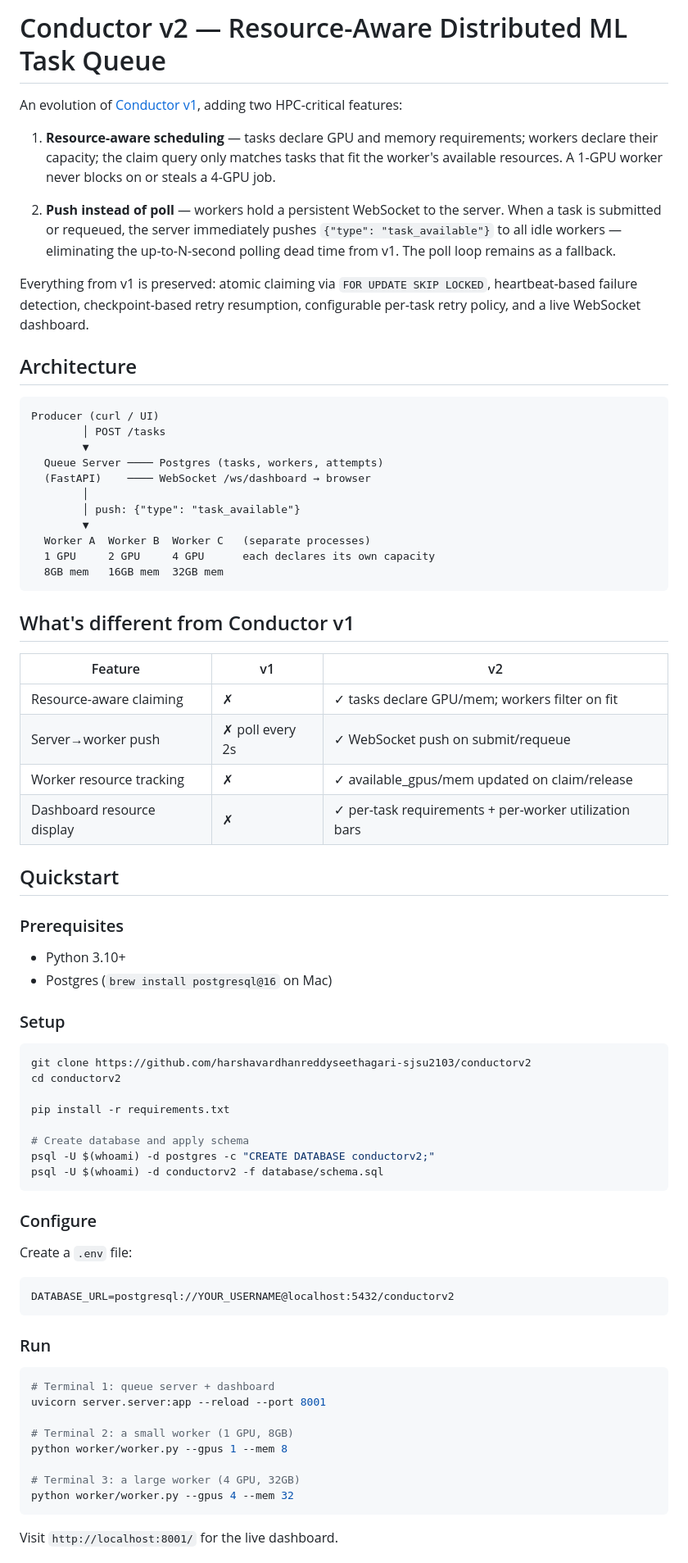
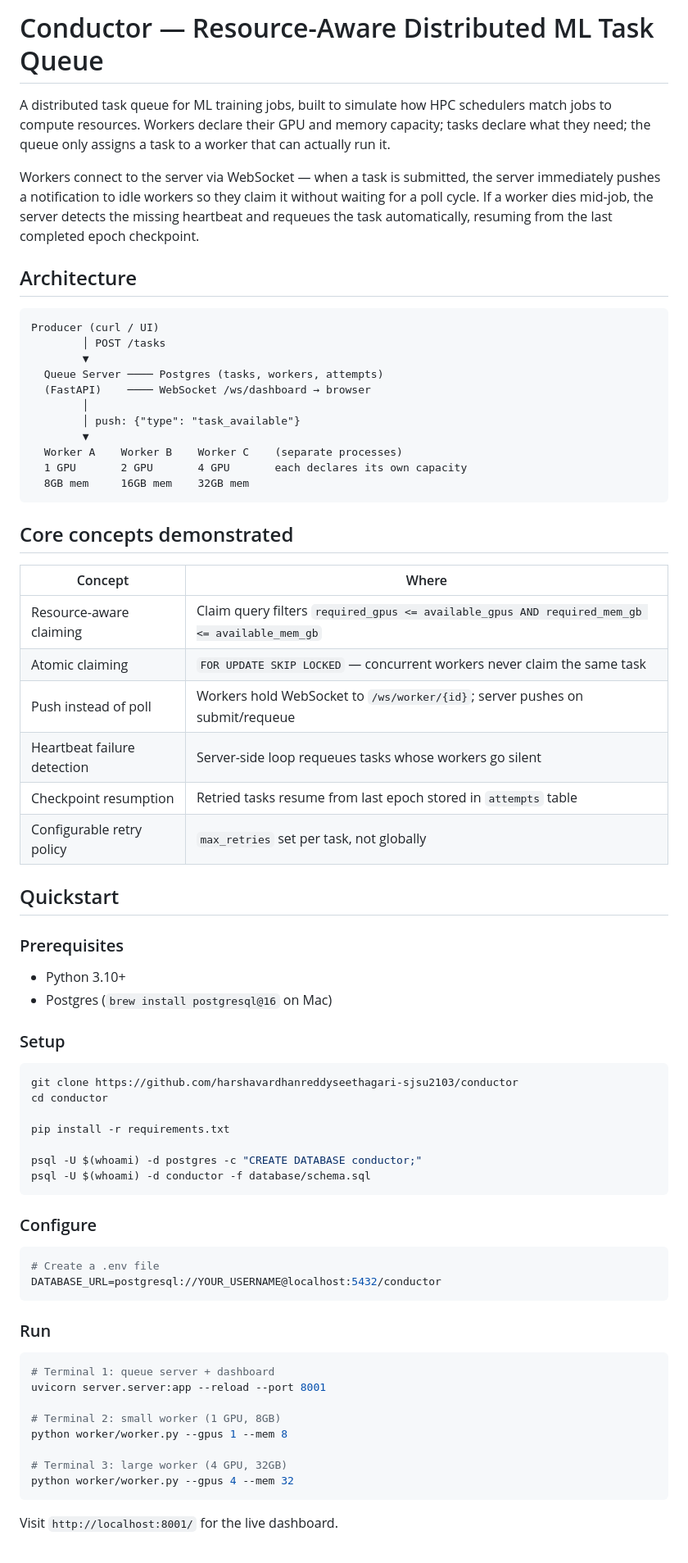
Before and after one commit to harshavardhanreddyseethagari-sjsu2103/conductorv2, a Markdown page: README.md, the part around one of its changes. Shown at 82% size. GitHub-like rendering.

````diff
--- a/README.md
+++ b/README.md
@@ -1,22 +1,15 @@
-# Conductor v2 — Resource-Aware Distributed ML Task Queue
+# Conductor — Resource-Aware Distributed ML Task Queue
 
-An evolution of [Conductor v1](https://github.com/harshavardhanreddyseethagari-sjsu2103/conductor),
-adding two HPC-critical features:
+A distributed task queue for ML training jobs, built to simulate how
+HPC schedulers match jobs to compute resources. Workers declare their
+GPU and memory capacity; tasks declare what they need; the queue only
+assigns a task to a worker that can actually run it.
 
-1. **Resource-aware scheduling** — tasks declare GPU and memory requirements;
-   workers declare their capacity; the claim query only matches tasks that
-   fit the worker's available resources. A 1-GPU worker never blocks on or
-   steals a 4-GPU job.
-
-2. **Push instead of poll** — workers hold a persistent WebSocket to the
-   server. When a task is submitted or requeued, the server immediately
-   pushes `{"type": "task_available"}` to all idle workers — eliminating
-   the up-to-N-second polling dead time from v1. The poll loop remains
-   as a fallback.
-
-Everything from v1 is preserved: atomic claiming via `FOR UPDATE SKIP LOCKED`,
-heartbeat-based failure detection, checkpoint-based retry resumption,
-configurable per-task retry policy, and a live WebSocket dashboard.
+Workers connect to the server via WebSocket — when a task is submitted,
+the server immediately pushes a notification to idle workers so they
+claim it without waiting for a poll cycle. If a worker dies mid-job,
+the server detects the missing heartbeat and requeues the task
+automatically, resuming from the last completed epoch checkpoint.
 
 ## Architecture
 
@@ -29,19 +22,21 @@ Producer (curl / UI)
         │
         │ push: {"type": "task_available"}
         ▼
-  Worker A  Worker B  Worker C   (separate processes)
-  1 GPU     2 GPU     4 GPU      each declares its own capacity
-  8GB mem   16GB mem  32GB mem
+  Worker A    Worker B    Worker C    (separate processes)
+  1 GPU       2 GPU       4 GPU       each declares its own capacity
+  8GB mem     16GB mem    32GB mem
 ```
 
-## What's different from Conductor v1
+## Core concepts demonstrated
 
-| Feature | v1 | v2 |
-|---|---|---|
-| Resource-aware claiming | ✗ | ✓ tasks declare GPU/mem; workers filter on fit |
-| Server→worker push | ✗ poll every 2s | ✓ WebSocket push on submit/requeue |
-| Worker resource tracking | ✗ | ✓ available_gpus/mem updated on claim/release |
-| Dashboard resource display | ✗ | ✓ per-task requirements + per-worker utilization bars |
+| Concept | Where |
+|---|---|
+| Resource-aware claiming | Claim query filters `required_gpus <= available_gpus AND required_mem_gb <= available_mem_gb` |
+| Atomic claiming | `FOR UPDATE SKIP LOCKED` — concurrent workers never claim the same task |
+| Push instead of poll | Workers hold WebSocket to `/ws/worker/{id}`; server pushes on submit/requeue |
+| Heartbeat failure detection | Server-side loop requeues tasks whose workers go silent |
+| Checkpoint resumption | Retried tasks resume from last epoch stored in `attempts` table |
+| Configurable retry policy | `max_retries` set per task, not globally |
 
 ## Quickstart
 
@@ -53,21 +48,20 @@ Producer (curl / UI)
 ### Setup
 
 ```bash
-git clone https://github.com/harshavardhanreddyseethagari-sjsu2103/conductorv2
-cd conductorv2
+git clone https://github.com/harshavardhanreddyseethagari-sjsu2103/conductor
+cd conductor
 
 pip install -r requirements.txt
 
-# Create database and apply schema
-psql -U $(whoami) -d postgres -c "CREATE DATABASE conductorv2;"
-psql -U $(whoami) -d conductorv2 -f database/schema.sql
+psql -U $(whoami) -d postgres -c "CREATE DATABASE conductor;"
+psql -U $(whoami) -d conductor -f database/schema.sql
 ```
 
 ### Configure
 
-Create a `.env` file:
-```
-DATABASE_URL=postgresql://YOUR_USERNAME@localhost:5432/conductorv2
+```bash
+# Create a .env file
+DATABASE_URL=postgresql://YOUR_USERNAME@localhost:5432/conductor
 ```
 
 ### Run
@@ -76,10 +70,10 @@ DATABASE_URL=postgresql://YOUR_USERNAME@localhost:5432/conductorv2
 # Terminal 1: queue server + dashboard
 uvicorn server.server:app --reload --port 8001
 
-# Terminal 2: a small worker (1 GPU, 8GB)
+# Terminal 2: small worker (1 GPU, 8GB)
 python worker/worker.py --gpus 1 --mem 8
 
-# Terminal 3: a large worker (4 GPU, 32GB)
+# Terminal 3: large worker (4 GPU, 32GB)
 python worker/worker.py --gpus 4 --mem 32
 ```
 
````
Also changed, not shown: other parts of README.md (+21 -34 lines).
